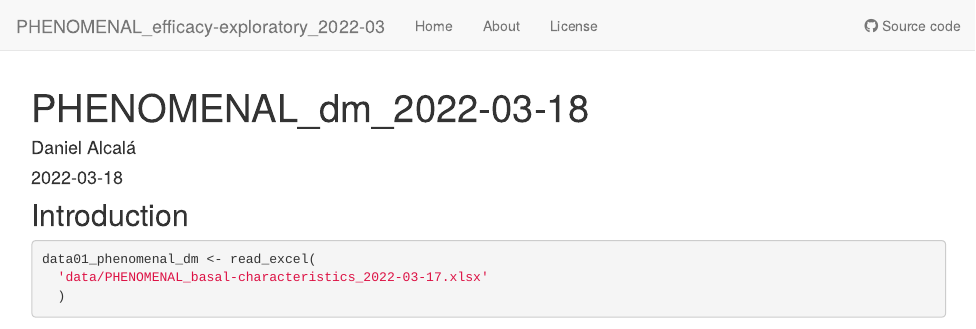
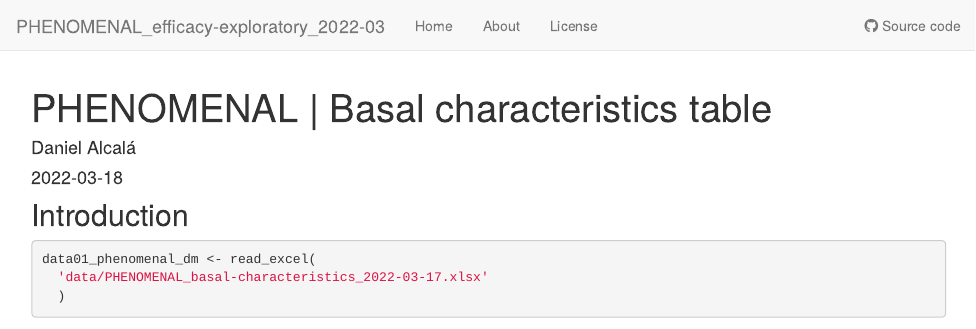
Before and after one commit to danalclop/PHENOMENAL_efficacy-exploratory_2022-03, an R Markdown document (analysis/PHENOMENAL_dm_2022-03-18.Rmd): the page in a window 1100 px wide, from its top. Rendered offline with R 4.5, knitr and Pandoc, with nearby package versions; drawn as R Markdown's standard HTML page in place of the format the file asks for; some code elsewhere in the file could not run offline; common packages that the code uses without loading them are loaded.

Commit message:
Update basal characteristics Rmd file

```diff
--- a/analysis/PHENOMENAL_dm_2022-03-18.Rmd
+++ b/analysis/PHENOMENAL_dm_2022-03-18.Rmd
@@ -1,5 +1,5 @@
 ---
-title: "PHENOMENAL_dm_2022-03-18"
+title: "PHENOMENAL | Basal characteristics table"
 author: "Daniel Alcalá"
 date: "2022-03-18"
 output: workflowr::wflow_html
```
